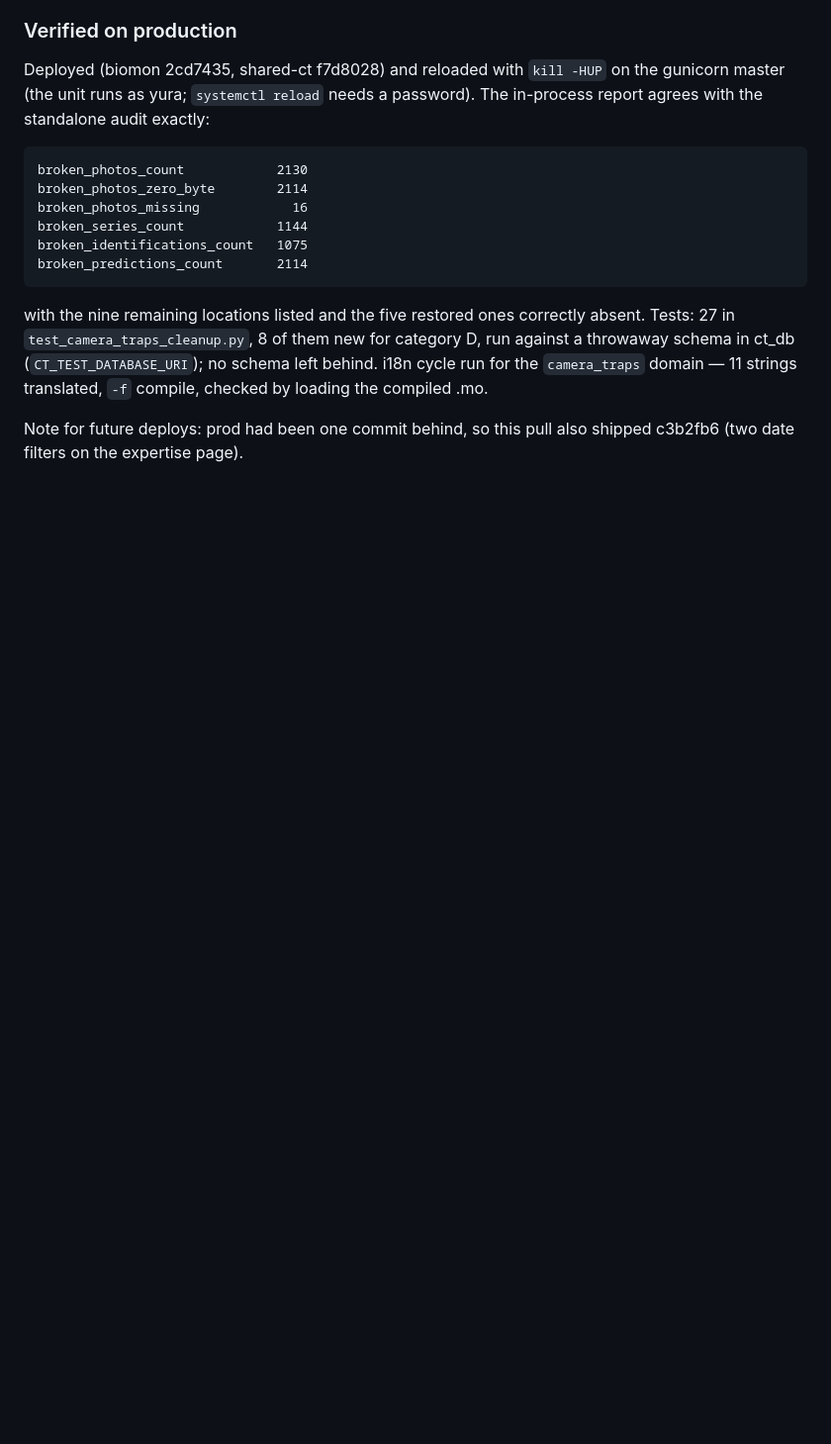
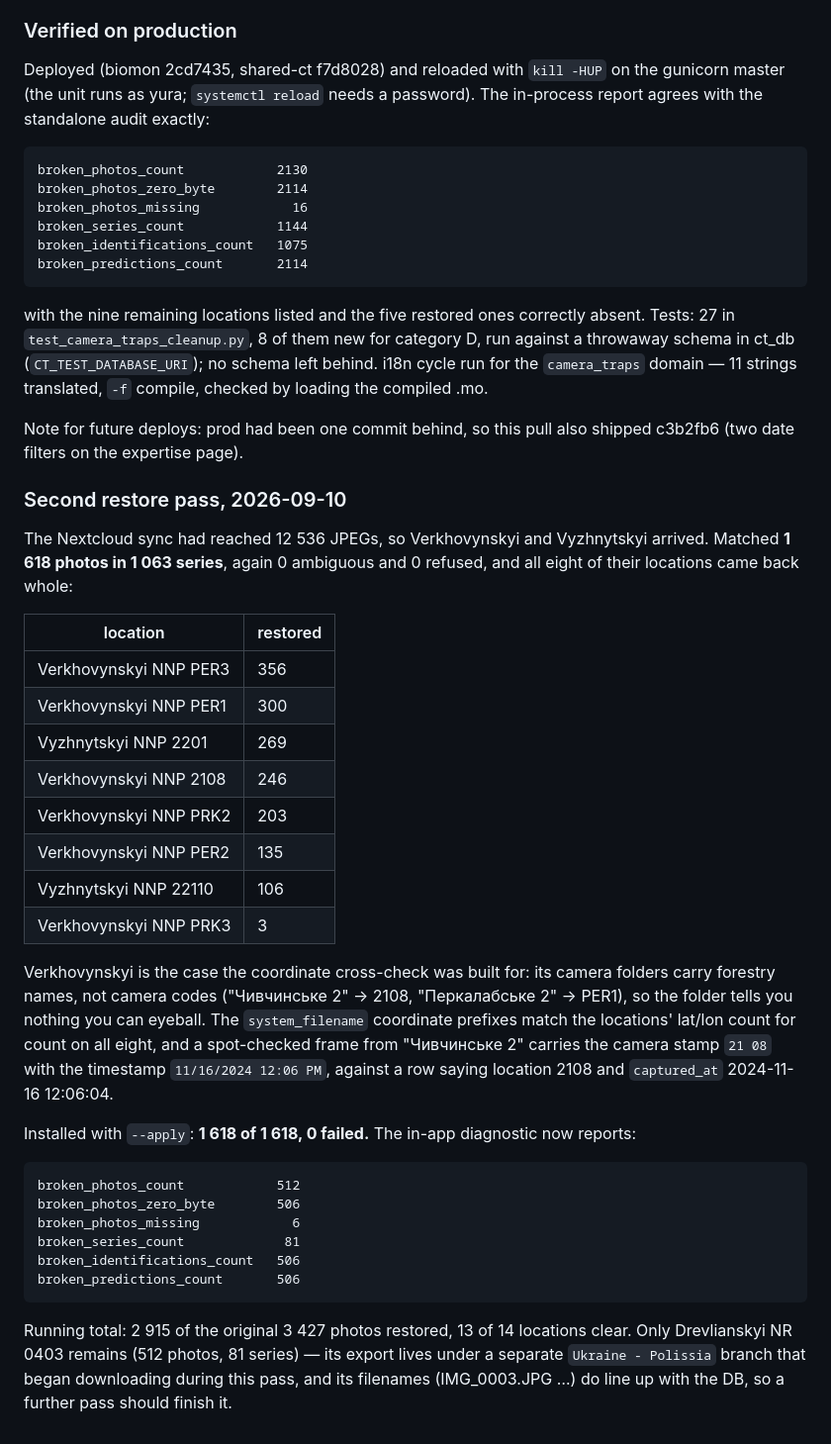
Before and after one commit to yurastrus/biomon, a Markdown page: WORKLOG.md, the part around the change. Shown at 99% size. GitHub-like rendering; blank space fills up the shorter version.

Commit message:
worklog: другий прохід відновлення, +1618 фото, лишився тільки Древлянський
Co-Authored-By: Claude Opus 5 <noreply@anthropic.com>

````diff
--- a/WORKLOG.md
+++ b/WORKLOG.md
@@ -2435,3 +2435,46 @@ strings translated, `-f` compile, checked by loading the compiled .mo.
 
 Note for future deploys: prod had been one commit behind, so this pull also
 shipped c3b2fb6 (two date filters on the expertise page).
+
+### Second restore pass, 2026-09-10
+
+The Nextcloud sync had reached 12 536 JPEGs, so Verkhovynskyi and Vyzhnytskyi
+arrived. Matched **1 618 photos in 1 063 series**, again 0 ambiguous and 0
+refused, and all eight of their locations came back whole:
+
+| location | restored |
+|---|---|
+| Verkhovynskyi NNP PER3 | 356 |
+| Verkhovynskyi NNP PER1 | 300 |
+| Vyzhnytskyi NNP 2201 | 269 |
+| Verkhovynskyi NNP 2108 | 246 |
+| Verkhovynskyi NNP PRK2 | 203 |
+| Verkhovynskyi NNP PER2 | 135 |
+| Vyzhnytskyi NNP 22110 | 106 |
+| Verkhovynskyi NNP PRK3 | 3 |
+
+Verkhovynskyi is the case the coordinate cross-check was built for: its camera
+folders carry forestry names, not camera codes ("Чивчинське 2" → 2108,
+"Перкалабське 2" → PER1), so the folder tells you nothing you can eyeball.
+The `system_filename` coordinate prefixes match the locations' lat/lon count
+for count on all eight, and a spot-checked frame from "Чивчинське 2" carries
+the camera stamp `21 08` with the timestamp `11/16/2024 12:06 PM`, against a
+row saying location 2108 and `captured_at` 2024-11-16 12:06:04.
+
+Installed with `--apply`: **1 618 of 1 618, 0 failed.** The in-app diagnostic
+now reports:
+
+```
+broken_photos_count            512
+broken_photos_zero_byte        506
+broken_photos_missing            6
+broken_series_count             81
+broken_identifications_count   506
+broken_predictions_count       506
+```
+
+Running total: 2 915 of the original 3 427 photos restored, 13 of 14 locations
+clear. Only Drevlianskyi NR 0403 remains (512 photos, 81 series) — its export
+lives under a separate `Ukraine - Polissia` branch that began downloading
+during this pass, and its filenames (IMG_0003.JPG …) do line up with the DB,
+so a further pass should finish it.
````
